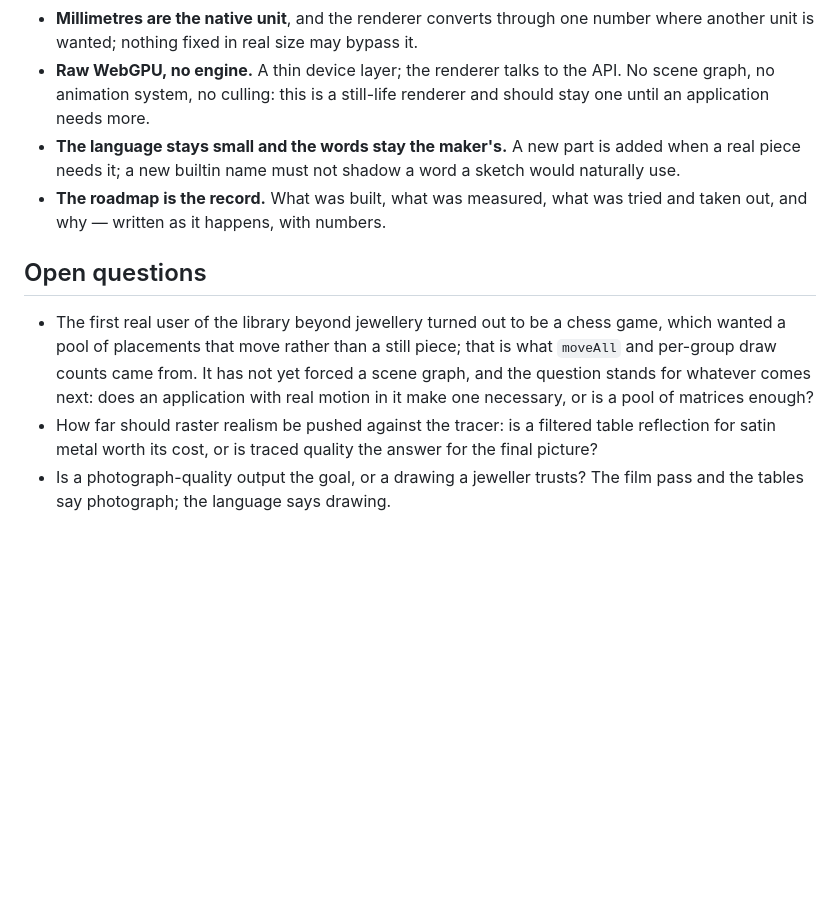
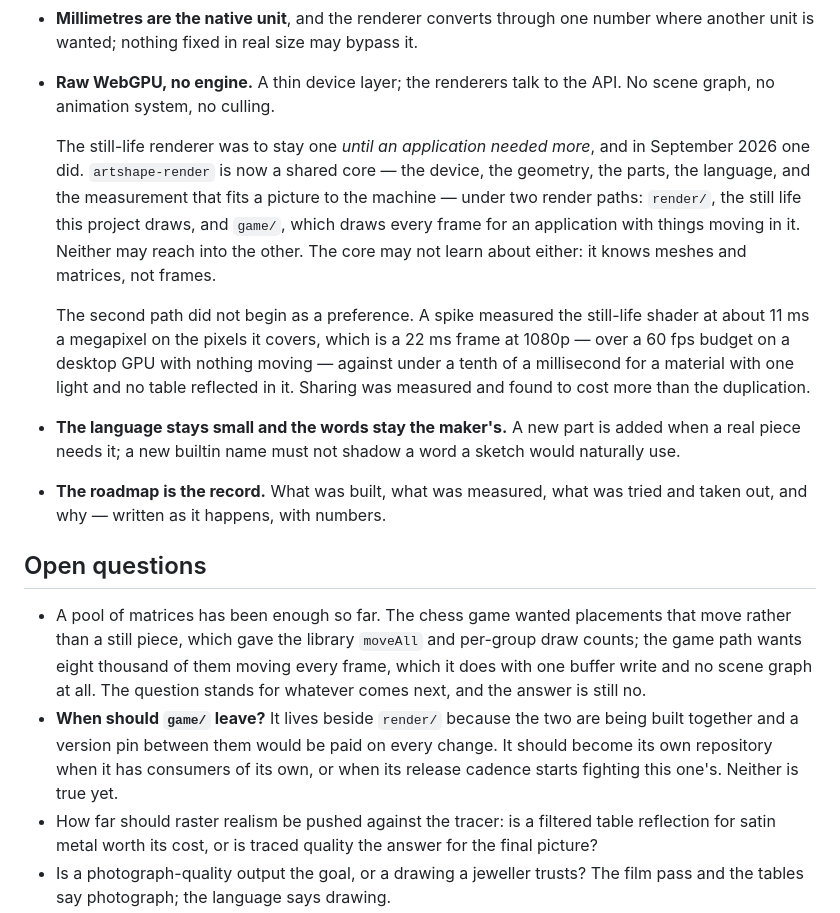
Before and after one commit to onion2k/flower, a Markdown page: INTENT.md, the part around the change. GitHub-like rendering; blank space fills up the shorter version.

Commit message:
INTENT: the still-life clause is spent
It said the renderer should stay a still life until an application needed
more, and one does. artshape-render is now a shared core — device,
geometry, parts, language, calibration — under two render paths, and this
records what each may assume and when the second should leave.

Co-Authored-By: Claude Opus 5 <noreply@anthropic.com>

```diff
--- a/INTENT.md
+++ b/INTENT.md
@@ -78,9 +78,24 @@ the renderer for a sculpture in an afternoon.
 - **Millimetres are the native unit**, and the renderer converts through
   one number where another unit is wanted; nothing fixed in real size may
   bypass it.
-- **Raw WebGPU, no engine.** A thin device layer; the renderer talks to
-  the API. No scene graph, no animation system, no culling: this is a
-  still-life renderer and should stay one until an application needs more.
+- **Raw WebGPU, no engine.** A thin device layer; the renderers talk to
+  the API. No scene graph, no animation system, no culling.
+
+  The still-life renderer was to stay one *until an application needed
+  more*, and in September 2026 one did. `artshape-render` is now a shared
+  core — the device, the geometry, the parts, the language, and the
+  measurement that fits a picture to the machine — under two render paths:
+  `render/`, the still life this project draws, and `game/`, which draws
+  every frame for an application with things moving in it. Neither may
+  reach into the other. The core may not learn about either: it knows
+  meshes and matrices, not frames.
+
+  The second path did not begin as a preference. A spike measured the
+  still-life shader at about 11 ms a megapixel on the pixels it covers,
+  which is a 22 ms frame at 1080p — over a 60 fps budget on a desktop GPU
+  with nothing moving — against under a tenth of a millisecond for a
+  material with one light and no table reflected in it. Sharing was
+  measured and found to cost more than the duplication.
 - **The language stays small and the words stay the maker's.** A new part
   is added when a real piece needs it; a new builtin name must not shadow a
   word a sketch would naturally use.
@@ -89,12 +104,17 @@ the renderer for a sculpture in an afternoon.
 
 ## Open questions
 
-- The first real user of the library beyond jewellery turned out to be a
-  chess game, which wanted a pool of placements that move rather than a
-  still piece; that is what `moveAll` and per-group draw counts came from.
-  It has not yet forced a scene graph, and the question stands for
-  whatever comes next: does an application with real motion in it make one
-  necessary, or is a pool of matrices enough?
+- A pool of matrices has been enough so far. The chess game wanted
+  placements that move rather than a still piece, which gave the library
+  `moveAll` and per-group draw counts; the game path wants eight thousand
+  of them moving every frame, which it does with one buffer write and no
+  scene graph at all. The question stands for whatever comes next, and the
+  answer is still no.
+- **When should `game/` leave?** It lives beside `render/` because the two
+  are being built together and a version pin between them would be paid on
+  every change. It should become its own repository when it has consumers
+  of its own, or when its release cadence starts fighting this one's.
+  Neither is true yet.
 - How far should raster realism be pushed against the tracer: is a
   filtered table reflection for satin metal worth its cost, or is traced
   quality the answer for the final picture?
```
